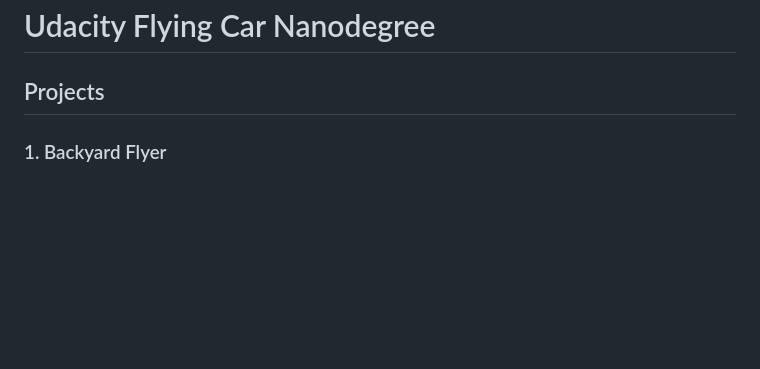
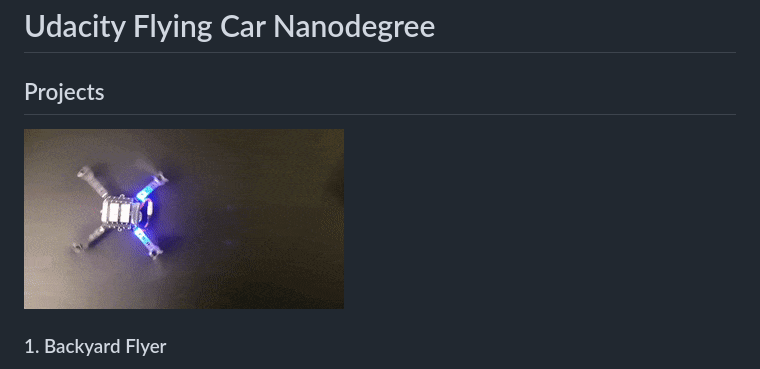
Before and after one commit to pyadmell/flying-car-udacity, a Markdown page: README.md, the part around the change. GitHub-like rendering; pictures changed too: doc/gif/Crazyfly.gif (added); blank space fills up the shorter version.

```diff
--- a/README.md
+++ b/README.md
@@ -1,6 +1,9 @@
 # Udacity Flying Car Nanodegree
 
 ## Projects
+
+![TBD...](doc/gif/Crazyfly.gif)
+
 
 ### 1. Backyard Flyer
 **Description:** Set up a state machine using event-driven programming to make [udacidrone](https://github.com/udacity/udacidrone) fly autonomously in a square shape. The pupose of this project is to get familiar with sending commands and receiving incoming data from the drone. The required task is to command the drone to fly a 10 meter box at a 3 meter altitude. Since communication with the drone is done using MAVLink, the code can potentially be used to control an PX4 quadcopter autopilot with minimal modification.
```
